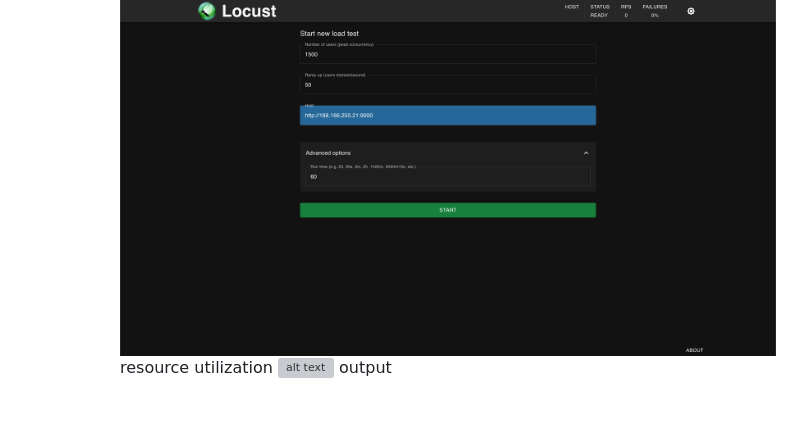
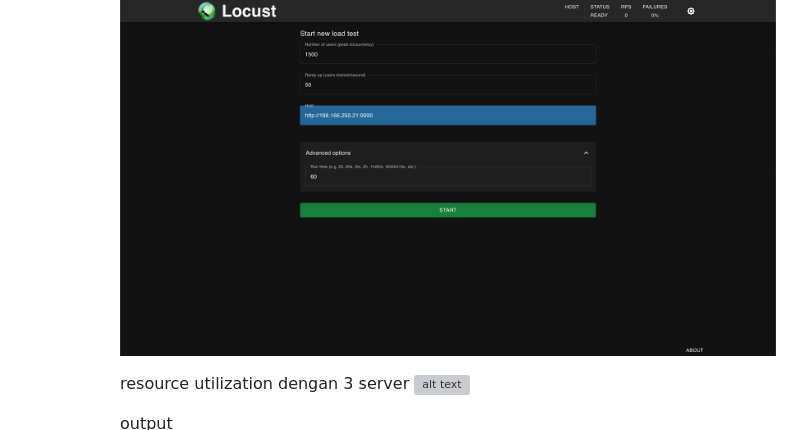
Before and after one commit to fuaddary/fp-tka, a Markdown page: README.md, the part around one of its changes. Drawn GitHub-style; blank space fills up the shorter version; grey boxes are pictures that could not be loaded.

```diff
--- a/README.md
+++ b/README.md
@@ -142,6 +147,8 @@ konfigurasi cloud terbaik seperti apa yang bisa dibuat?
         berikut menggunakan droplet 3 Digital Ocean (3x18$) dengan weighted load balancing
         ![alt text](result/LB_locust.png)
-        resource utilization
+
+        resource utilization dengan 3 server
         ![alt text](result/LB_cpu.png)
+
         output
         ![alt text](result/LB_result.png)
```
Also changed, not shown: other parts of README.md (+9 -2 lines).
